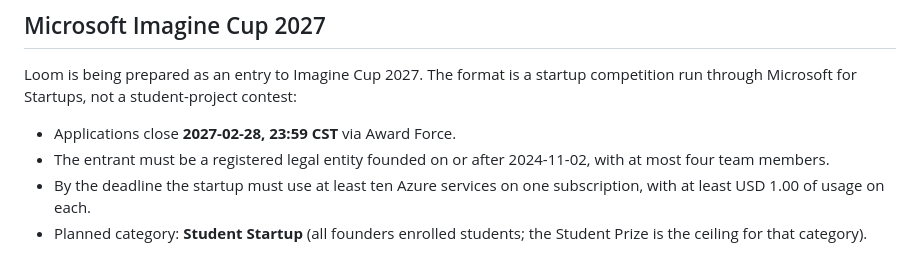
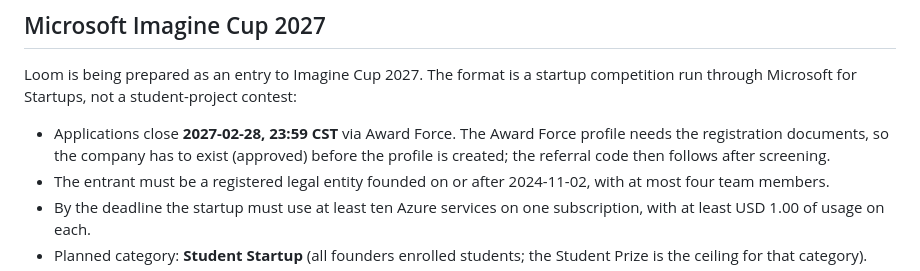
Before and after one commit to naormeit/Loom-Protocol, a Markdown page: README.md, the part around the change. Drawn GitHub-style.

```diff
--- a/README.md
+++ b/README.md
@@ -405,7 +405,7 @@ Operational docs: `docs/operations/azure_mode.md` and `docs/operations/deploymen
 
 Loom is being prepared as an entry to Imagine Cup 2027. The format is a startup competition run through Microsoft for Startups, not a student-project contest:
 
-- Applications close **2027-02-28, 23:59 CST** via Award Force.
+- Applications close **2027-02-28, 23:59 CST** via Award Force. The Award Force profile needs the registration documents, so the company has to exist (approved) before the profile is created; the referral code then follows after screening.
 - The entrant must be a registered legal entity founded on or after 2024-11-02, with at most four team members.
 - By the deadline the startup must use at least ten Azure services on one subscription, with at least USD 1.00 of usage on each.
 - Planned category: **Student Startup** (all founders enrolled students; the Student Prize is the ceiling for that category).
```
Also changed, not shown: docs/competition/score_to_10_plan.md (+3 -3 lines).
